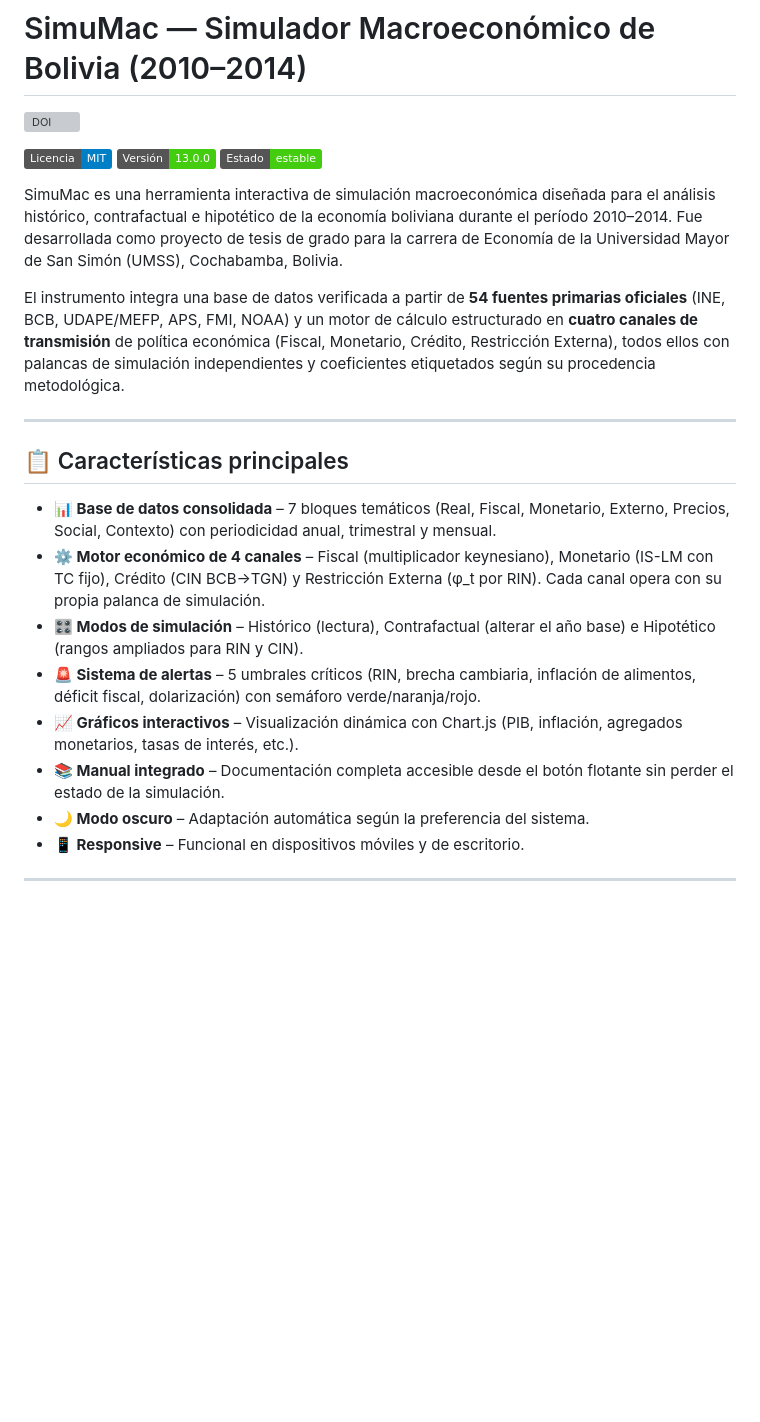
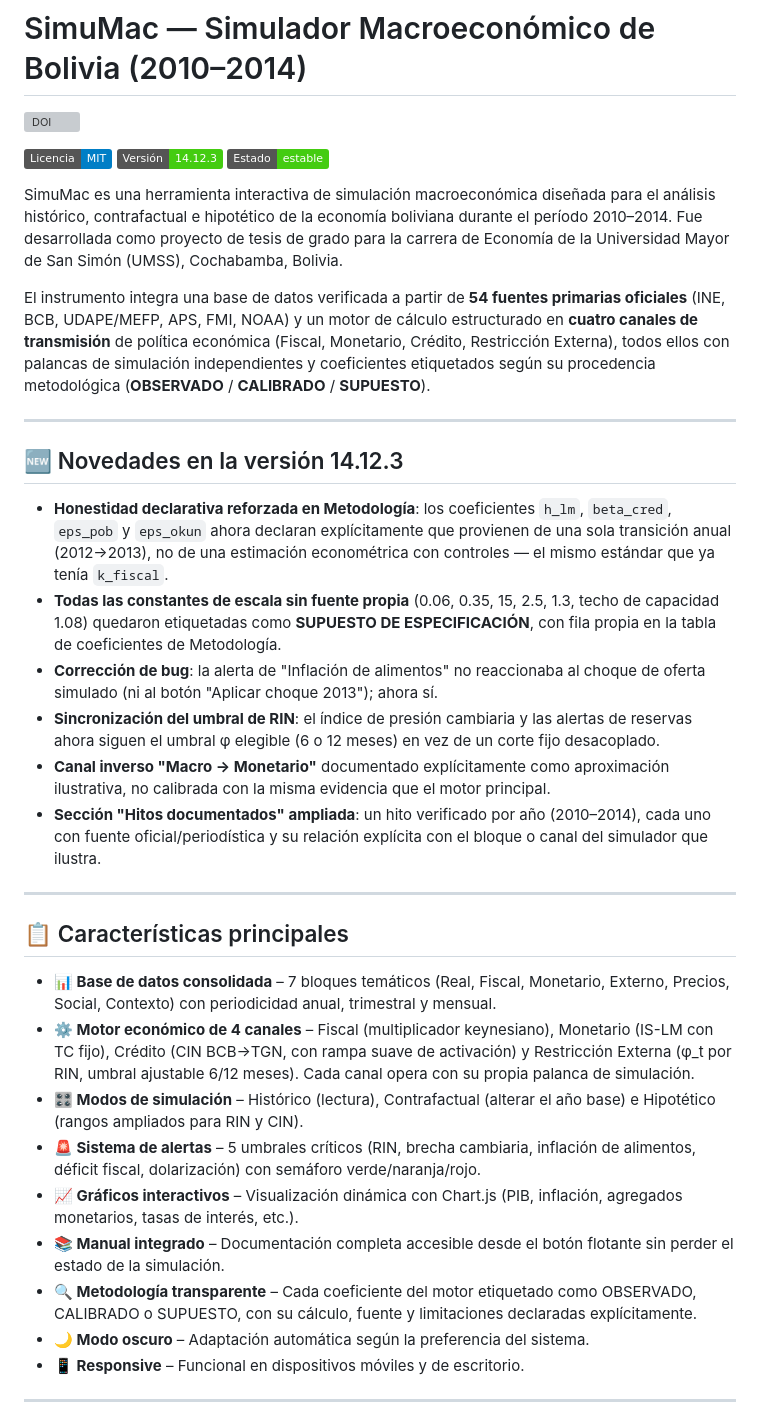
Before and after one commit to Franco9032/simumac, a Markdown page: README.md, the part around one of its changes. Drawn GitHub-style; badges without logos; blank space fills up the shorter version; grey boxes are pictures that could not be loaded.

```diff
--- a/README.md
+++ b/README.md
@@ -3,22 +3,34 @@
 
 [![Licencia MIT](https://img.shields.io/badge/Licencia-MIT-blue.svg)](LICENSE)
-[![Versión](https://img.shields.io/badge/Versión-13.0.0-brightgreen)](https://github.com/tu-usuario/simumac/releases)
+[![Versión](https://img.shields.io/badge/Versión-14.12.3-brightgreen)](https://github.com/Franco9032/simumac/releases)
 [![Estado](https://img.shields.io/badge/Estado-estable-success)]()
 
 SimuMac es una herramienta interactiva de simulación macroeconómica diseñada para el análisis histórico, contrafactual e hipotético de la economía boliviana durante el período 2010–2014. Fue desarrollada como proyecto de tesis de grado para la carrera de Economía de la Universidad Mayor de San Simón (UMSS), Cochabamba, Bolivia.
 
-El instrumento integra una base de datos verificada a partir de **54 fuentes primarias oficiales** (INE, BCB, UDAPE/MEFP, APS, FMI, NOAA) y un motor de cálculo estructurado en **cuatro canales de transmisión** de política económica (Fiscal, Monetario, Crédito, Restricción Externa), todos ellos con palancas de simulación independientes y coeficientes etiquetados según su procedencia metodológica.
+El instrumento integra una base de datos verificada a partir de **54 fuentes primarias oficiales** (INE, BCB, UDAPE/MEFP, APS, FMI, NOAA) y un motor de cálculo estructurado en **cuatro canales de transmisión** de política económica (Fiscal, Monetario, Crédito, Restricción Externa), todos ellos con palancas de simulación independientes y coeficientes etiquetados según su procedencia metodológica (**OBSERVADO** / **CALIBRADO** / **SUPUESTO**).
+
+---
+
+## 🆕 Novedades en la versión 14.12.3
+
+- **Honestidad declarativa reforzada en Metodología**: los coeficientes `h_lm`, `beta_cred`, `eps_pob` y `eps_okun` ahora declaran explícitamente que provienen de una sola transición anual (2012→2013), no de una estimación econométrica con controles — el mismo estándar que ya tenía `k_fiscal`.
+- **Todas las constantes de escala sin fuente propia** (0.06, 0.35, 15, 2.5, 1.3, techo de capacidad 1.08) quedaron etiquetadas como **SUPUESTO DE ESPECIFICACIÓN**, con fila propia en la tabla de coeficientes de Metodología.
+- **Corrección de bug**: la alerta de "Inflación de alimentos" no reaccionaba al choque de oferta simulado (ni al botón "Aplicar choque 2013"); ahora sí.
+- **Sincronización del umbral de RIN**: el índice de presión cambiaria y las alertas de reservas ahora siguen el umbral φ elegible (6 o 12 meses) en vez de un corte fijo desacoplado.
+- **Canal inverso "Macro → Monetario"** documentado explícitamente como aproximación ilustrativa, no calibrada con la misma evidencia que el motor principal.
+- **Sección "Hitos documentados" ampliada**: un hito verificado por año (2010–2014), cada uno con fuente oficial/periodística y su relación explícita con el bloque o canal del simulador que ilustra.
 
 ---
 
 ## 📋 Características principales
 
 - **📊 Base de datos consolidada** – 7 bloques temáticos (Real, Fiscal, Monetario, Externo, Precios, Social, Contexto) con periodicidad anual, trimestral y mensual.
-- **⚙️ Motor económico de 4 canales** – Fiscal (multiplicador keynesiano), Monetario (IS-LM con TC fijo), Crédito (CIN BCB→TGN) y Restricción Externa (φ_t por RIN). Cada canal opera con su propia palanca de simulación.
+- **⚙️ Motor económico de 4 canales** – Fiscal (multiplicador keynesiano), Monetario (IS-LM con TC fijo), Crédito (CIN BCB→TGN, con rampa suave de activación) y Restricción Externa (φ_t por RIN, umbral ajustable 6/12 meses). Cada canal opera con su propia palanca de simulación.
 - **🎛️ Modos de simulación** – Histórico (lectura), Contrafactual (alterar el año base) e Hipotético (rangos ampliados para RIN y CIN).
 - **🚨 Sistema de alertas** – 5 umbrales críticos (RIN, brecha cambiaria, inflación de alimentos, déficit fiscal, dolarización) con semáforo verde/naranja/rojo.
 - **📈 Gráficos interactivos** – Visualización dinámica con Chart.js (PIB, inflación, agregados monetarios, tasas de interés, etc.).
 - **📚 Manual integrado** – Documentación completa accesible desde el botón flotante sin perder el estado de la simulación.
+- **🔍 Metodología transparente** – Cada coeficiente del motor etiquetado como OBSERVADO, CALIBRADO o SUPUESTO, con su cálculo, fuente y limitaciones declaradas explícitamente.
 - **🌙 Modo oscuro** – Adaptación automática según la preferencia del sistema.
 - **📱 Responsive** – Funcional en dispositivos móviles y de escritorio.
 
```
Also changed, not shown: other parts of README.md (+24 -19 lines).
